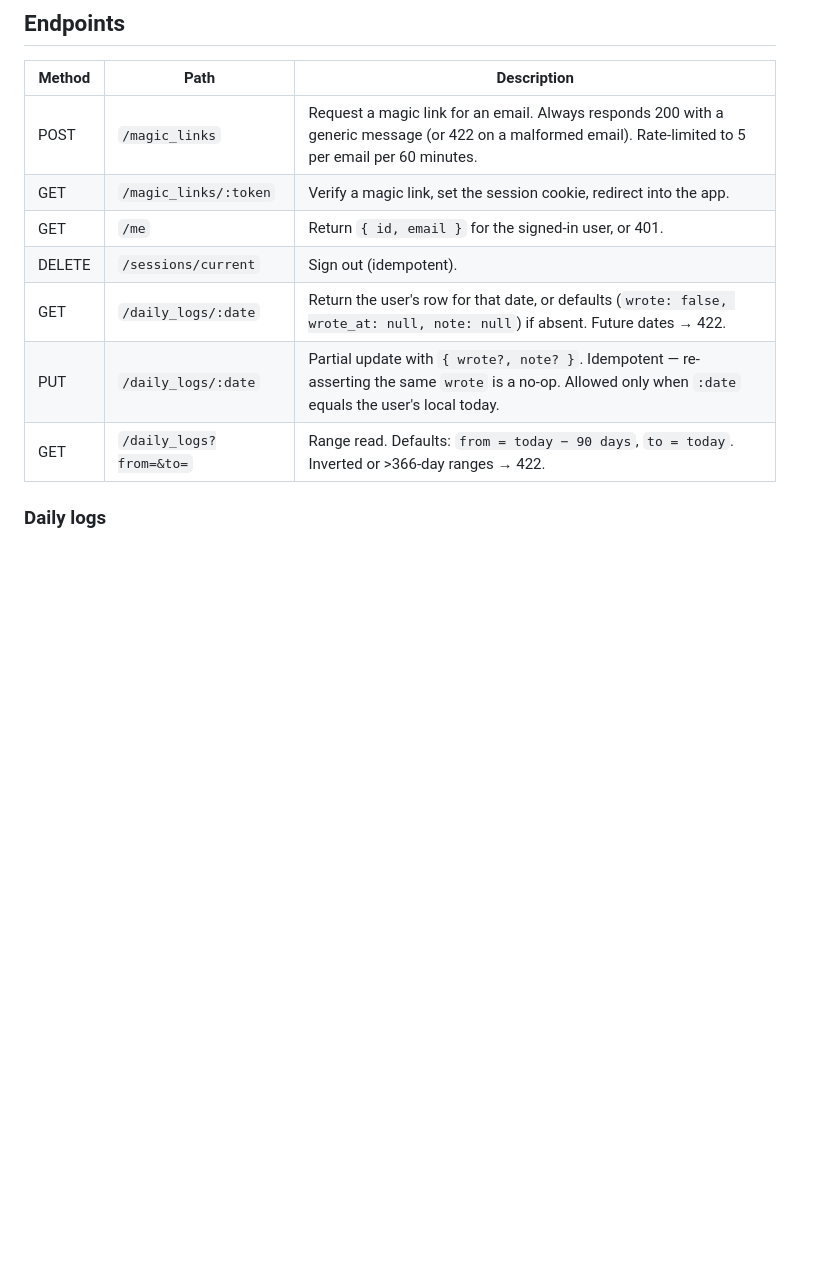
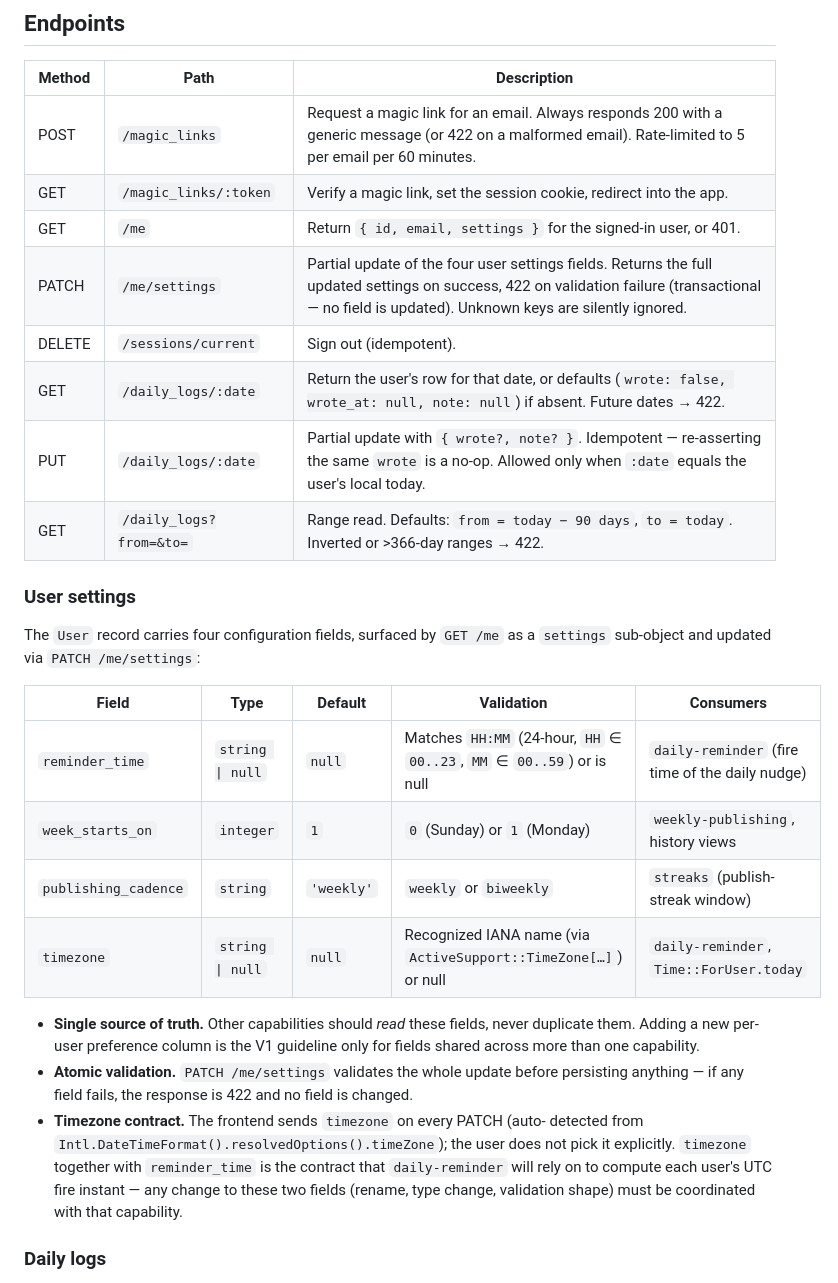
Before and after one commit to Acero-AD/TheScribe, a Markdown page: backend/README.md, the part around the change. Rendered like a GitHub page; blank space fills up the shorter version.

Commit message:
Document the user settings API in the backend README
List the four fields, defaults, validation rules, and downstream
consumers. Flag the timezone/reminder_time pair as the contract
daily-reminder will depend on.

Co-Authored-By: Claude Opus 4.7 (1M context) <noreply@anthropic.com>

```diff
--- a/backend/README.md
+++ b/backend/README.md
@@ -55,11 +55,37 @@ sign-in screen surfaces the matching message.
 | ------ | ---- | ----------- |
 | POST   | `/magic_links` | Request a magic link for an email. Always responds 200 with a generic message (or 422 on a malformed email). Rate-limited to 5 per email per 60 minutes. |
 | GET    | `/magic_links/:token` | Verify a magic link, set the session cookie, redirect into the app. |
-| GET    | `/me` | Return `{ id, email }` for the signed-in user, or 401. |
+| GET    | `/me` | Return `{ id, email, settings }` for the signed-in user, or 401. |
+| PATCH  | `/me/settings` | Partial update of the four user settings fields. Returns the full updated settings on success, 422 on validation failure (transactional — no field is updated). Unknown keys are silently ignored. |
 | DELETE | `/sessions/current` | Sign out (idempotent). |
 | GET    | `/daily_logs/:date` | Return the user's row for that date, or defaults (`wrote: false, wrote_at: null, note: null`) if absent. Future dates → 422. |
 | PUT    | `/daily_logs/:date` | Partial update with `{ wrote?, note? }`. Idempotent — re-asserting the same `wrote` is a no-op. Allowed only when `:date` equals the user's local today. |
 | GET    | `/daily_logs?from=&to=` | Range read. Defaults: `from = today − 90 days`, `to = today`. Inverted or >366-day ranges → 422. |
+
+### User settings
+
+The `User` record carries four configuration fields, surfaced by `GET /me` as a
+`settings` sub-object and updated via `PATCH /me/settings`:
+
+| Field | Type | Default | Validation | Consumers |
+| ----- | ---- | ------- | ---------- | --------- |
+| `reminder_time` | `string \| null` | `null` | Matches `HH:MM` (24-hour, `HH` ∈ `00..23`, `MM` ∈ `00..59`) or is null | `daily-reminder` (fire time of the daily nudge) |
+| `week_starts_on` | `integer` | `1` | `0` (Sunday) or `1` (Monday) | `weekly-publishing`, history views |
+| `publishing_cadence` | `string` | `'weekly'` | `weekly` or `biweekly` | `streaks` (publish-streak window) |
+| `timezone` | `string \| null` | `null` | Recognized IANA name (via `ActiveSupport::TimeZone[…]`) or null | `daily-reminder`, `Time::ForUser.today` |
+
+- **Single source of truth.** Other capabilities should *read* these fields,
+  never duplicate them. Adding a new per-user preference column is the V1
+  guideline only for fields shared across more than one capability.
+- **Atomic validation.** `PATCH /me/settings` validates the whole update
+  before persisting anything — if any field fails, the response is 422 and no
+  field is changed.
+- **Timezone contract.** The frontend sends `timezone` on every PATCH (auto-
+  detected from `Intl.DateTimeFormat().resolvedOptions().timeZone`); the user
+  does not pick it explicitly. `timezone` together with `reminder_time` is the
+  contract that `daily-reminder` will rely on to compute each user's UTC fire
+  instant — any change to these two fields (rename, type change, validation
+  shape) must be coordinated with that capability.
 
 ### Daily logs
 
```
